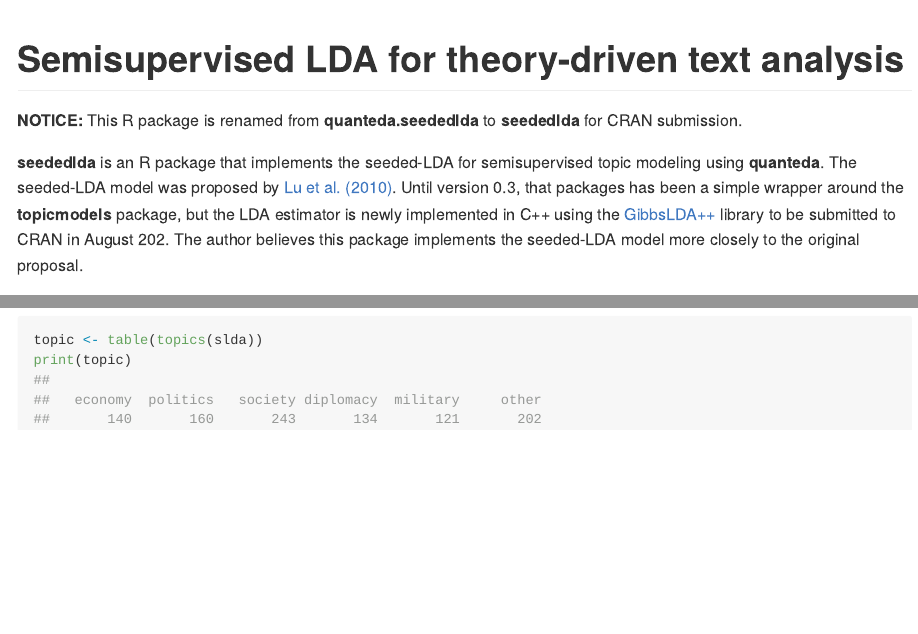
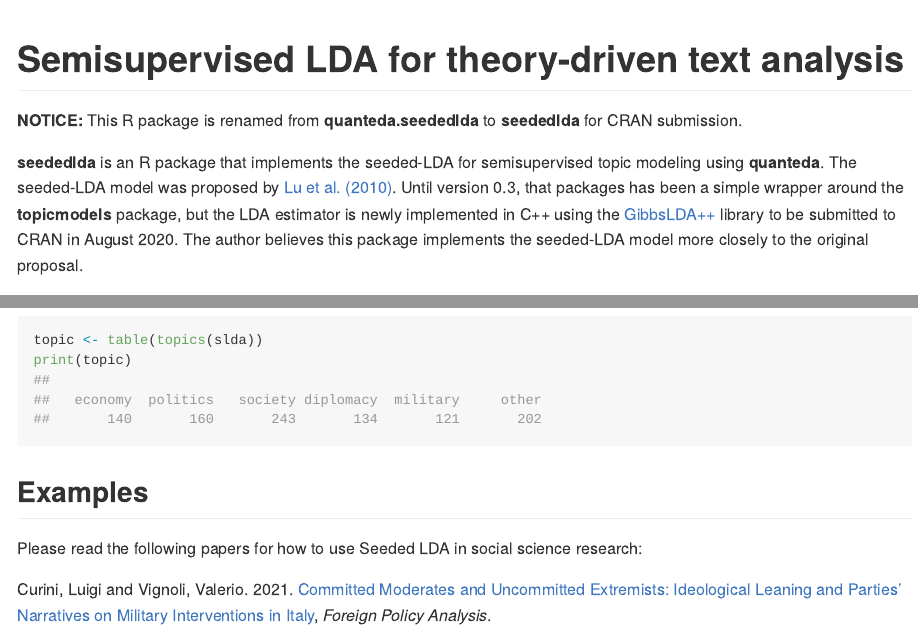
Before and after one commit to koheiw/seededlda, an R Markdown document (README.RMD): the page in a window 1100 px wide, from its top, and a second part further down, joined at a grey line. The pictures show the output file README.md that the author committed with the source, drawn offline in the style of GitHub.

Commit message:
Add link to example papers

````diff
--- a/README.RMD
+++ b/README.RMD
@@ -14,7 +14,7 @@
 
 **NOTICE:** This R package is renamed from **quanteda.seededlda** to **seededlda** for CRAN submission.
 
-**seededlda** is an R package that implements the seeded-LDA for semisupervised topic modeling using **quanteda**. The seeded-LDA model was proposed by [Lu et al. (2010)](https://dl.acm.org/citation.cfm?id=2119585). Until version 0.3, that packages has been a simple wrapper around the **topicmodels** package, but the LDA estimator is newly implemented in C++ using the [GibbsLDA++](http://gibbslda.sourceforge.net/) library to be submitted to CRAN in August 202. The author believes this package implements the seeded-LDA model more closely to the original proposal.
+**seededlda** is an R package that implements the seeded-LDA for semisupervised topic modeling using **quanteda**. The seeded-LDA model was proposed by [Lu et al. (2010)](https://dl.acm.org/citation.cfm?id=2119585). Until version 0.3, that packages has been a simple wrapper around the **topicmodels** package, but the LDA estimator is newly implemented in C++ using the [GibbsLDA++](http://gibbslda.sourceforge.net/) library to be submitted to CRAN in August 2020. The author believes this package implements the seeded-LDA model more closely to the original proposal.
 
 Please see [*Theory-Driven Analysis of Large Corpora: Semisupervised Topic Classification of the UN Speeches*](https://journals.sagepub.com/doi/full/10.1177/0894439320907027) for the overview of semisupervised topic classification techniques and their advantages in social science research.
 
@@ -66,3 +66,9 @@
 topic <- table(topics(slda))
 print(topic)
 ```
+
+## Examples
+
+Please read the following papers for how to use Seeded LDA in social science research:
+
+Curini, Luigi and Vignoli, Valerio. 2021. [Committed Moderates and Uncommitted Extremists: Ideological Leaning and Parties’ Narratives on Military Interventions in Italy](https://doi.org/10.1093/fpa/orab016), *Foreign Policy Analysis*.
````
Also changed, not shown: README.md.
